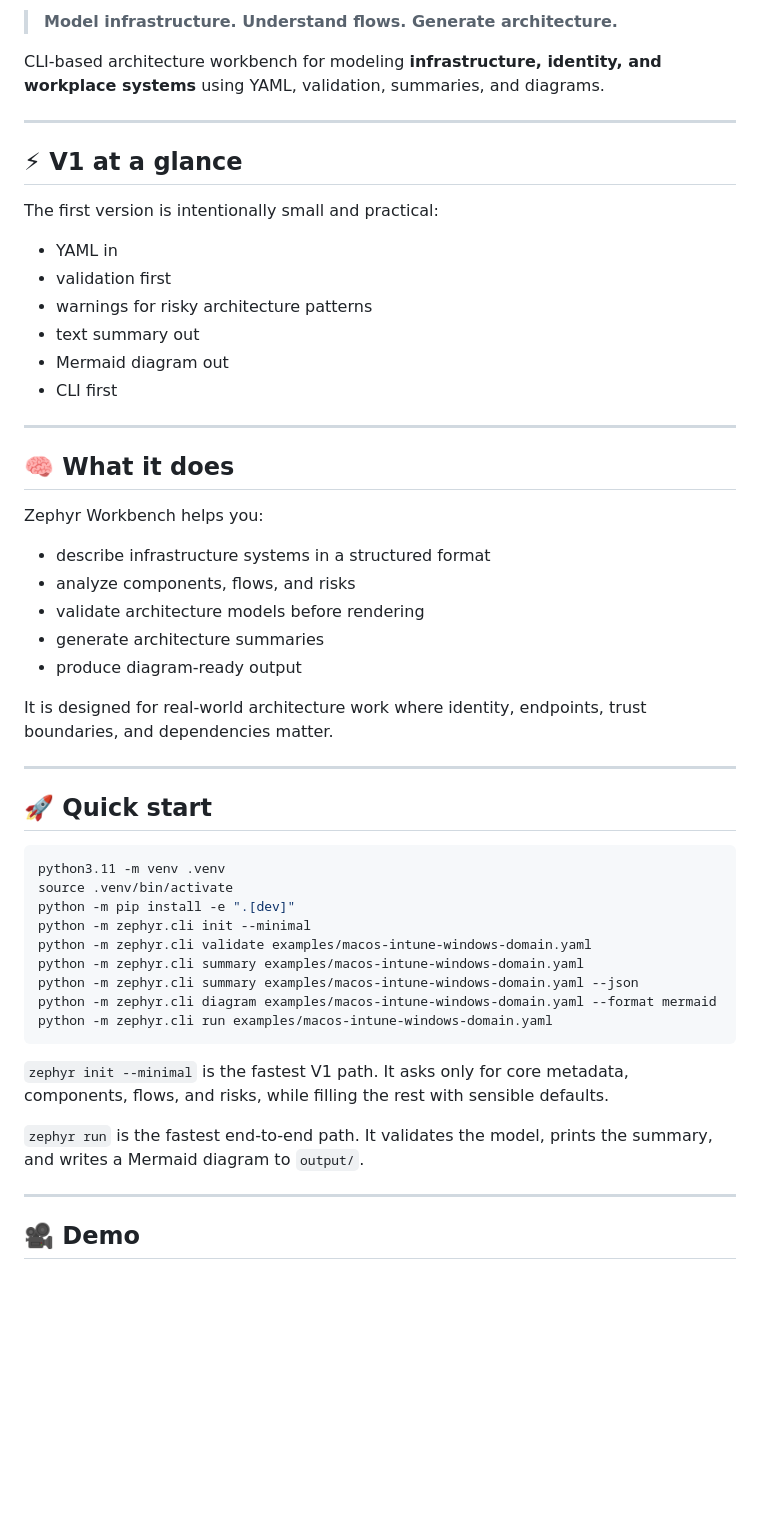
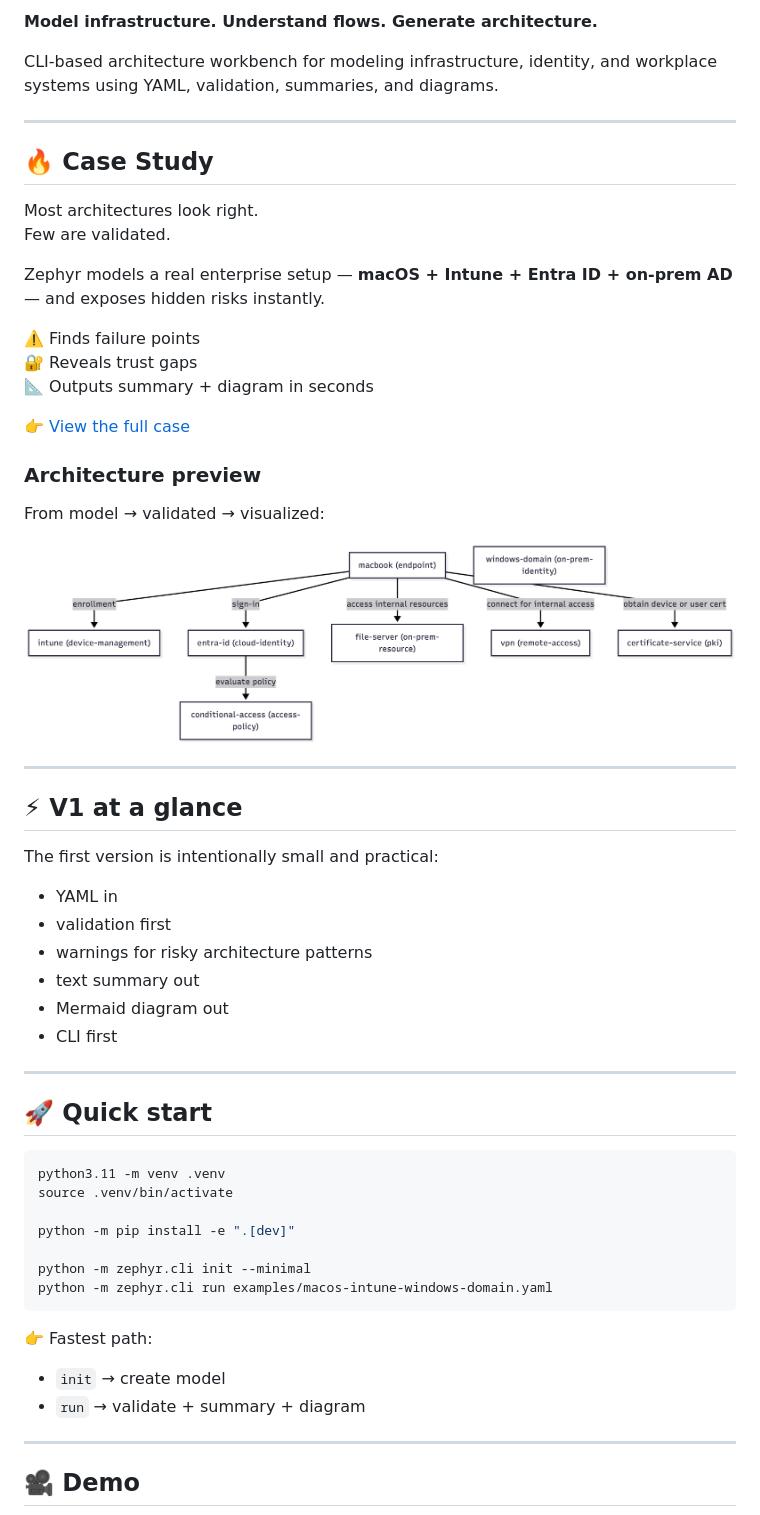
Before and after one commit to MCamner/zephyr-workbench, a Markdown page: README.md, the part around one of its changes. Rendered like a GitHub page; blank space fills up the shorter version.

````diff
--- a/README.md
+++ b/README.md
@@ -5,7 +5,28 @@
 
-> **Model infrastructure. Understand flows. Generate architecture.**
+**Model infrastructure. Understand flows. Generate architecture.**
 
-CLI-based architecture workbench for modeling **infrastructure, identity, and workplace systems** using YAML, validation, summaries, and diagrams.
+CLI-based architecture workbench for modeling infrastructure, identity, and workplace systems using YAML, validation, summaries, and diagrams.
+
+---
+
+## 🔥 Case Study
+
+Most architectures look right.
+Few are validated.
+
+Zephyr models a real enterprise setup — **macOS + Intune + Entra ID + on-prem AD** — and exposes hidden risks instantly.
+
+⚠️ Finds failure points
+🔐 Reveals trust gaps
+📐 Outputs summary + diagram in seconds
+
+👉 [View the full case](docs/case-macos-enterprise.md)
+
+### Architecture preview
+
+From model → validated → visualized:
+
+![Architecture diagram](docs/case-diagram.png)
 
 ---
 
@@ -13,26 +34,12 @@ CLI-based architecture workbench for modeling **infrastructure, identity, and wo
 
 The first version is intentionally small and practical:
 
-* YAML in
-* validation first
-* warnings for risky architecture patterns
-* text summary out
-* Mermaid diagram out
-* CLI first
-
----
-
-## 🧠 What it does
-
-Zephyr Workbench helps you:
-
-* describe infrastructure systems in a structured format
-* analyze components, flows, and risks
-* validate architecture models before rendering
-* generate architecture summaries
-* produce diagram-ready output
-
-It is designed for real-world architecture work where identity, endpoints, trust boundaries, and dependencies matter.
+- YAML in
+- validation first
+- warnings for risky architecture patterns
+- text summary out
+- Mermaid diagram out
+- CLI first
 
 ---
 
@@ -41,18 +48,16 @@ It is designed for real-world architecture work where identity, endpoints, trust
 ```bash
 python3.11 -m venv .venv
 source .venv/bin/activate
+
 python -m pip install -e ".[dev]"
+
 python -m zephyr.cli init --minimal
-python -m zephyr.cli validate examples/macos-intune-windows-domain.yaml
-python -m zephyr.cli summary examples/macos-intune-windows-domain.yaml
-python -m zephyr.cli summary examples/macos-intune-windows-domain.yaml --json
-python -m zephyr.cli diagram examples/macos-intune-windows-domain.yaml --format mermaid
 python -m zephyr.cli run examples/macos-intune-windows-domain.yaml
 ```
 
-`zephyr init --minimal` is the fastest V1 path. It asks only for core metadata, components, flows, and risks, while filling the rest with sensible defaults.
-
-`zephyr run` is the fastest end-to-end path. It validates the model, prints the summary, and writes a Mermaid diagram to `output/`.
+👉 Fastest path:
+- `init` → create model
+- `run` → validate + summary + diagram
 
 ---
 
````
Also changed, not shown: other parts of README.md (+88 -148 lines).
